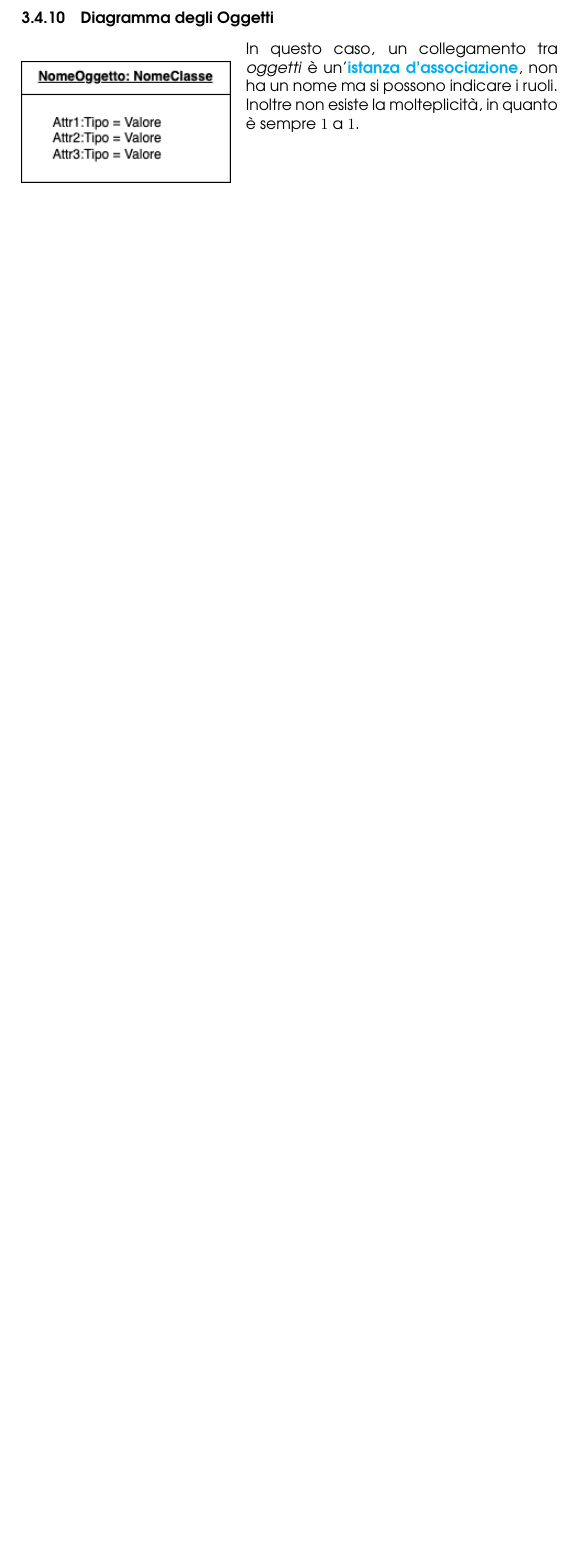
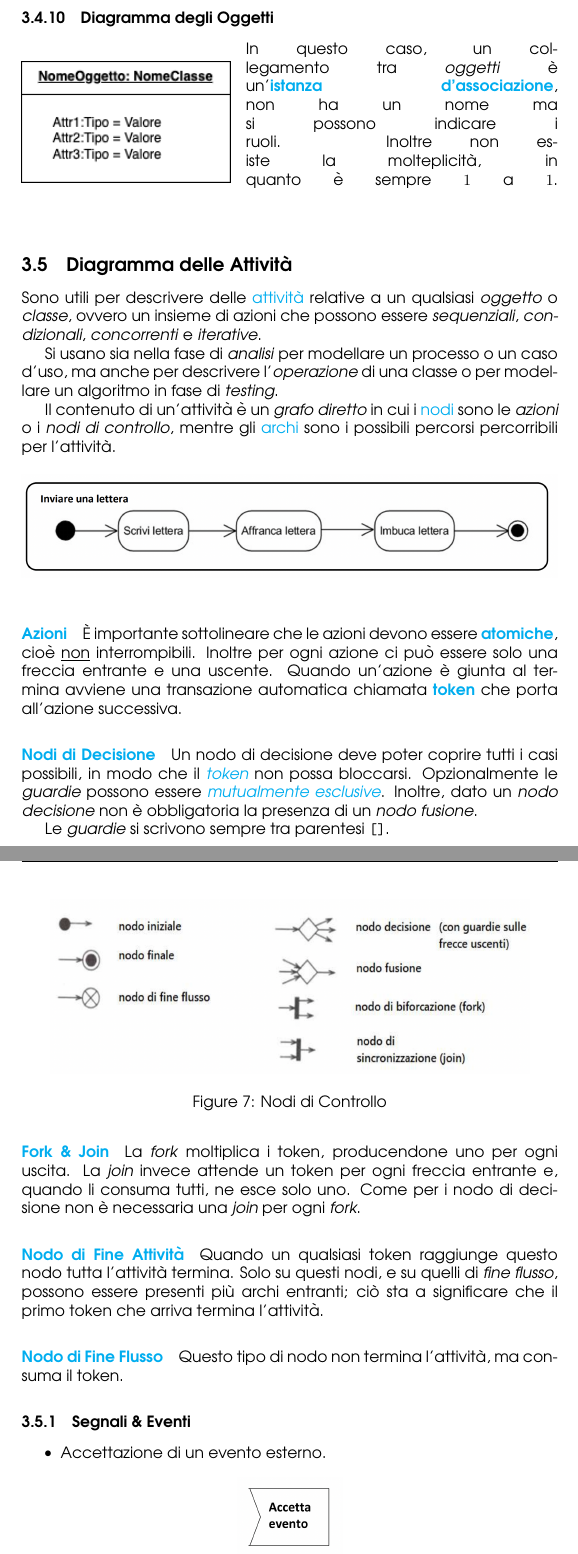
Before and after one commit to angelopassa/Ingegneria-del-Software, a LaTeX document (main.tex, which reads lezione6.tex): part of page 29 of 29 before the commit and two parts of pages 29 and 30 of 31 after it, the two joined at a grey line, cut so that both start at the same text, the shorter picture padded with empty space. Compiled offline with pdfLaTeX.

Commit message:
Lezione 6 finita

```diff
--- /dev/null
+++ b/lezione6.tex
@@ -0,0 +1,56 @@
+\newline
+\subsection{Diagramma delle Attività}
+Sono utili per descrivere delle \textcolor{cyan}{attività} relative a un qualsiasi \emph{oggetto} o \emph{classe}, ovvero un insieme di azioni che possono essere \emph{sequenziali},
+\emph{condizionali}, \emph{concorrenti} e \emph{iterative}.
+
+Si usano sia nella fase di \emph{analisi} per modellare un processo o un caso d'uso,
+ma anche per descrivere l'\emph{operazione} di una classe o per modellare un algoritmo in
+fase di \emph{testing}.
+
+Il contenuto di un'attività è un \emph{grafo diretto} in cui i \textcolor{cyan}{nodi} sono
+le \emph{azioni} o i \emph{nodi di controllo}, mentre gli \textcolor{cyan}{archi} sono i possibili
+percorsi percorribili per l'attività.
+
+\begin{figure}[h]
+    \centering
+    \includegraphics[scale=0.34]{img/azione.png}
+\end{figure}
+
+\paragraph{\textcolor{cyan}{Azioni}} È importante sottolineare che le azioni devono essere
+\textbf{\textcolor{cyan}{atomiche}}, cioè \underline{non} interrompibili.
+Inoltre per ogni azione ci può essere solo una freccia entrante e una uscente.
+Quando un'azione è giunta al termina avviene una transazione automatica chiamata
+\textbf{\textcolor{cyan}{token}} che porta all'azione successiva.
+
+\begin{figure}[h]
+    \centering
+    \includegraphics[scale=0.30]{img/nodidecisione.png}
+    \caption{Nodi di Controllo}
+\end{figure}
+
+\paragraph{\textcolor{cyan}{Nodi di Decisione}} Un nodo di decisione deve poter coprire tutti i casi
+possibili, in modo che il \emph{\textcolor{cyan}{token}} non possa bloccarsi. Opzionalmente le \emph{guardie}
+possono essere \emph{\textcolor{cyan}{mutualmente esclusive}}.
+Inoltre, dato un \emph{nodo decisione} non è obbligatoria la presenza di un \emph{nodo fusione}.
+
+Le \emph{guardie} si scrivono sempre tra parentesi \verb|[]|.
+
+\paragraph{\textcolor{cyan}{Fork \& Join}} La \emph{fork} moltiplica i token, producendone
+uno per ogni uscita. La \emph{join} invece attende un token per ogni freccia entrante e, quando li consuma tutti, ne esce
+solo uno. Come per i nodo di decisione non è necessaria una \emph{join} per ogni \emph{fork}.
+
+\paragraph{\textcolor{cyan}{Nodo di Fine Attività}} Quando un qualsiasi token raggiunge questo nodo
+tutta l'attività termina. Solo su questi nodi, e su quelli di \emph{fine flusso}, possono essere presenti più
+archi entranti; ciò sta a significare che il primo token che arriva termina l'attività.
+
+\paragraph{\textcolor{cyan}{Nodo di Fine Flusso}} Questo tipo di nodo non termina l'attività, ma consuma il token.
+
+\subsubsection{Segnali \& Eventi}
+
+\begin{itemize}
+    \item Accettazione di un evento esterno.
+        \begin{figure}[h]
+            \centering
+            \includegraphics[scale=0.30]{img/accettaevento.png}
+        \end{figure}
+    \item Invio di un segnale. L'invio di segnali è \textcolor{cyan}{\underline{asincrono}}, cioè non blocca l'attività.
--- a/main.tex
+++ b/main.tex
@@ -1,5 +1,6 @@
 \documentclass{article}
 \usepackage{amsthm}
+\usepackage{float}
 \usepackage{amssymb}
 \usepackage[dvipsnames]{xcolor}
 \usepackage{avant}
```
Also changed, not shown: img/accettaevento.png (added), img/azione.png (added), img/mandasegnale.png (added), img/nodidecisione.png (added), img/sottoattività.png (added), img/tempo.png (added), main.pdf, lezione6.tex (33 more changed lines), main.tex (1 more changed lines).
